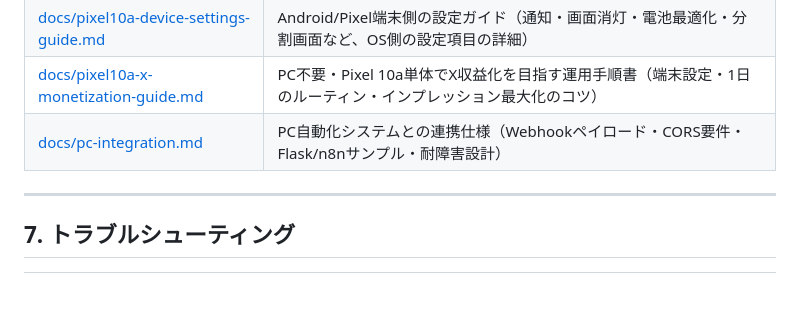
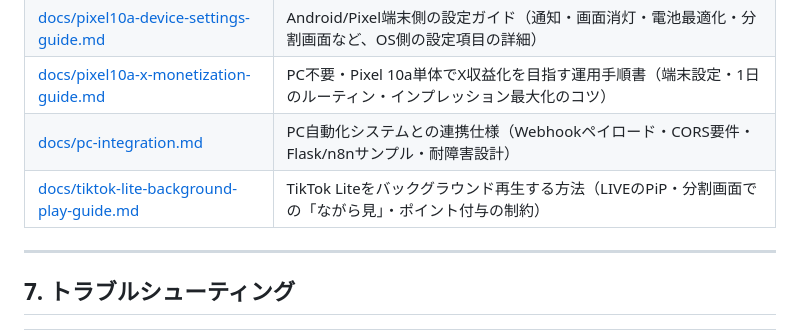
Before and after one commit to mitsuru-code/mitsuru-quiz, a Markdown page: README.md, the part around the change. Drawn GitHub-style; blank space fills up the shorter version.

```diff
--- a/README.md
+++ b/README.md
@@ -98,6 +98,7 @@ Xアプリで投稿（共有モーダルからコピー / X起動）
 | [docs/pixel10a-device-settings-guide.md](docs/pixel10a-device-settings-guide.md) | Android/Pixel端末側の設定ガイド（通知・画面消灯・電池最適化・分割画面など、OS側の設定項目の詳細） |
 | [docs/pixel10a-x-monetization-guide.md](docs/pixel10a-x-monetization-guide.md) | PC不要・Pixel 10a単体でX収益化を目指す運用手順書（端末設定・1日のルーティン・インプレッション最大化のコツ） |
 | [docs/pc-integration.md](docs/pc-integration.md) | PC自動化システムとの連携仕様（Webhookペイロード・CORS要件・Flask/n8nサンプル・耐障害設計） |
+| [docs/tiktok-lite-background-play-guide.md](docs/tiktok-lite-background-play-guide.md) | TikTok Liteをバックグラウンド再生する方法（LIVEのPiP・分割画面での「ながら見」・ポイント付与の制約） |
 
 ---
 
```
Also changed, not shown: docs/tiktok-lite-background-play-guide.md (added, +86 -0 lines).
